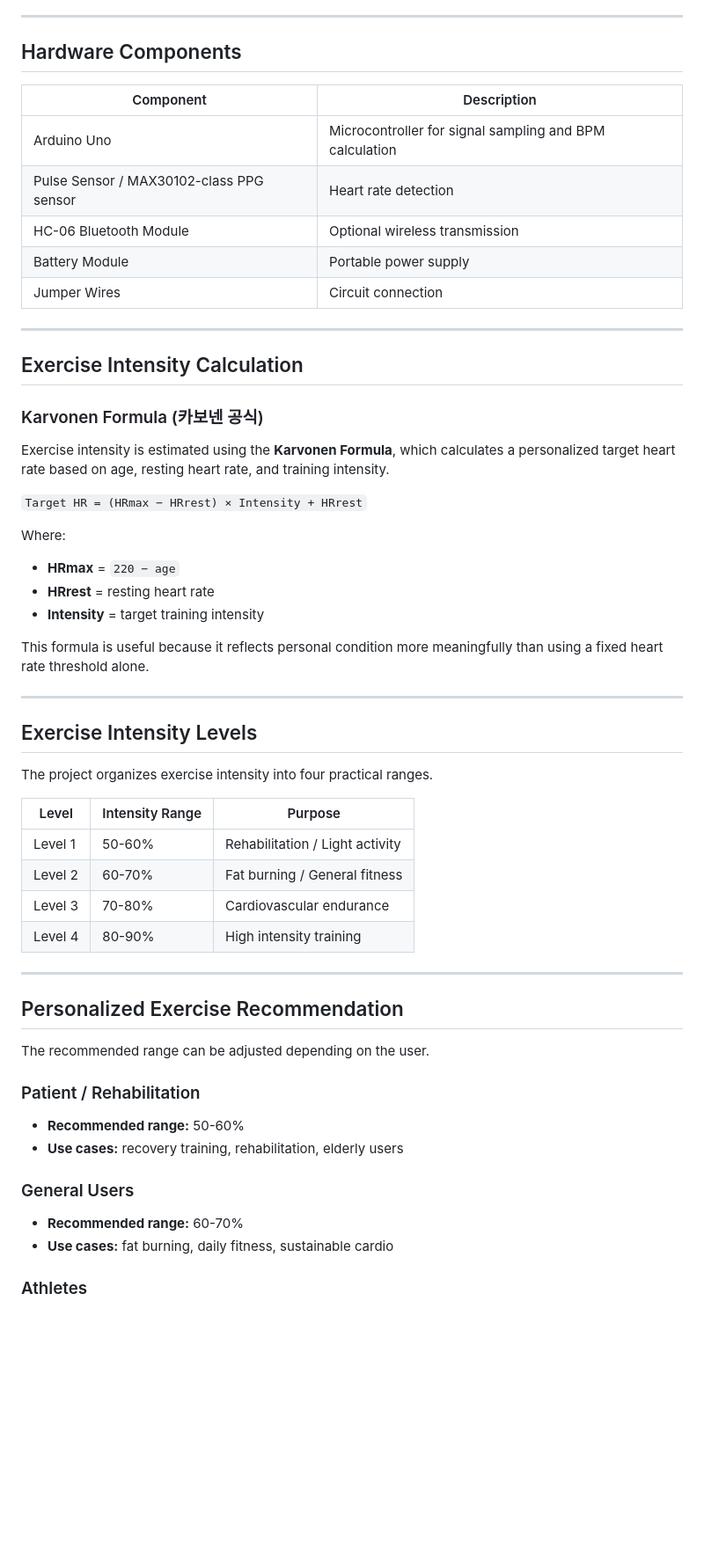
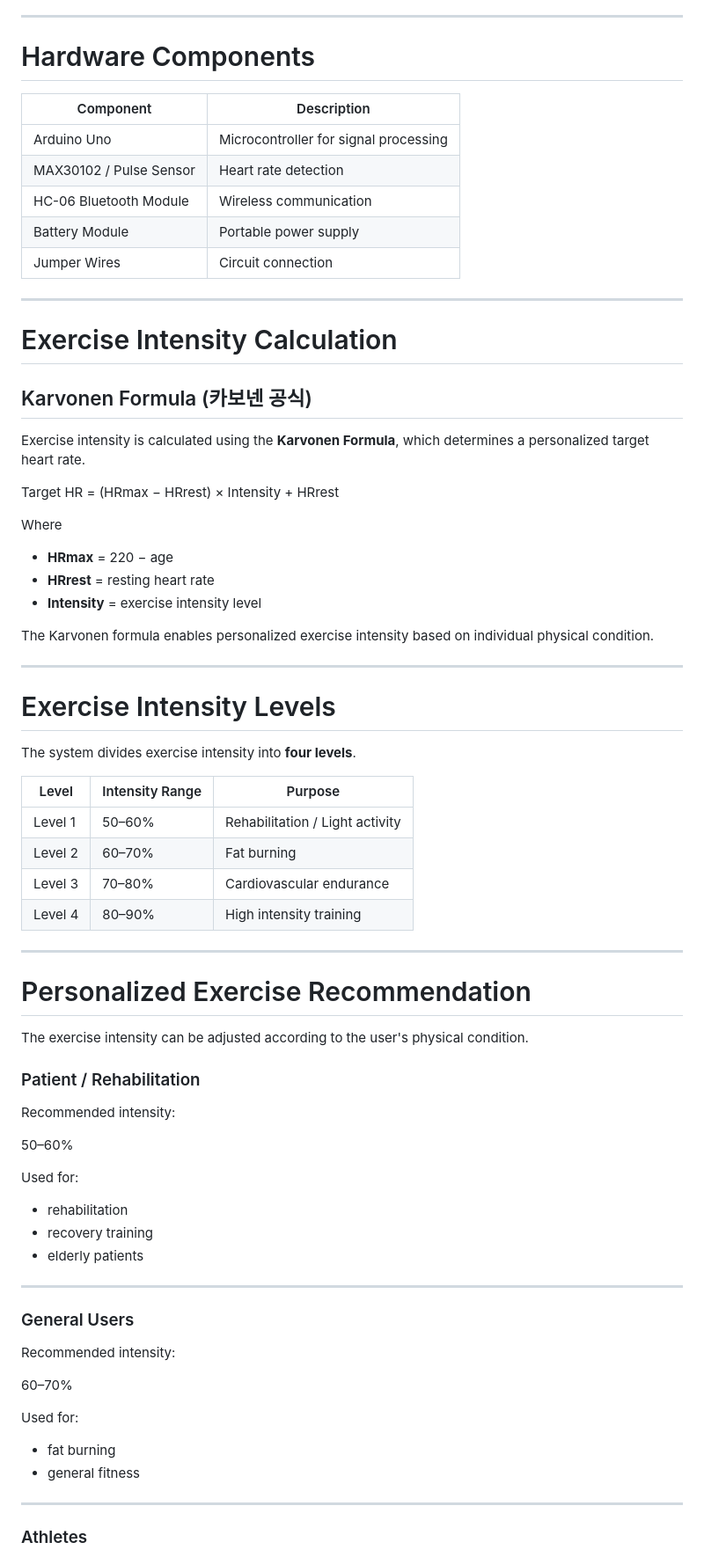
Before and after one commit to junhaj27-jpg/exercise-intensity-monitor, a Markdown page: README.md, the part around one of its changes. Shown at 88% size. Rendered like a GitHub page; blank space fills up the shorter version.

Commit message:
Revert "Refine README structure and references"
This reverts commit a4397ba7873a8100db99f7f1c8fbcc22704e9c04.

```diff
--- a/README.md
+++ b/README.md
@@ -91,62 +59,79 @@ The current repository mainly contains the **sensor-side Arduino implementation
 
 ---
 
-## Hardware Components
+# Hardware Components
 
 | Component | Description |
 |---|---|
-| Arduino Uno | Microcontroller for signal sampling and BPM calculation |
-| Pulse Sensor / MAX30102-class PPG sensor | Heart rate detection |
-| HC-06 Bluetooth Module | Optional wireless transmission |
+| Arduino Uno | Microcontroller for signal processing |
+| MAX30102 / Pulse Sensor | Heart rate detection |
+| HC-06 Bluetooth Module | Wireless communication |
 | Battery Module | Portable power supply |
 | Jumper Wires | Circuit connection |
 
 ---
 
-## Exercise Intensity Calculation
+# Exercise Intensity Calculation
 
-### Karvonen Formula (카보넨 공식)
+## Karvonen Formula (카보넨 공식)
 
-Exercise intensity is estimated using the **Karvonen Formula**, which calculates a personalized target heart rate based on age, resting heart rate, and training intensity.
+Exercise intensity is calculated using the **Karvonen Formula**, which determines a personalized target heart rate.
 
-`Target HR = (HRmax − HRrest) × Intensity + HRrest`
+Target HR = (HRmax − HRrest) × Intensity + HRrest
 
-Where:
+Where
 
-- **HRmax** = `220 − age`
+- **HRmax** = 220 − age
 - **HRrest** = resting heart rate
-- **Intensity** = target training intensity
+- **Intensity** = exercise intensity level
 
-This formula is useful because it reflects personal condition more meaningfully than using a fixed heart rate threshold alone.
+The Karvonen formula enables personalized exercise intensity based on individual physical condition.
 
 ---
 
-## Exercise Intensity Levels
+# Exercise Intensity Levels
 
-The project organizes exercise intensity into four practical ranges.
+The system divides exercise intensity into **four levels**.
 
 | Level | Intensity Range | Purpose |
 |---|---|---|
-| Level 1 | 50-60% | Rehabilitation / Light activity |
-| Level 2 | 60-70% | Fat burning / General fitness |
-| Level 3 | 70-80% | Cardiovascular endurance |
-| Level 4 | 80-90% | High intensity training |
+| Level 1 | 50–60% | Rehabilitation / Light activity |
+| Level 2 | 60–70% | Fat burning |
+| Level 3 | 70–80% | Cardiovascular endurance |
+| Level 4 | 80–90% | High intensity training |
 
 ---
 
-## Personalized Exercise Recommendation
+# Personalized Exercise Recommendation
 
-The recommended range can be adjusted depending on the user.
+The exercise intensity can be adjusted according to the user's physical condition.
 
 ### Patient / Rehabilitation
 
-- **Recommended range:** 50-60%
-- **Use cases:** recovery training, rehabilitation, elderly users
+Recommended intensity:
+
+50–60%
+
+Used for:
+
+- rehabilitation
+- recovery training
+- elderly patients
+
+---
 
 ### General Users
 
-- **Recommended range:** 60-70%
-- **Use cases:** fat burning, daily fitness, sustainable cardio
+Recommended intensity:
+
+60–70%
+
+Used for:
+
+- fat burning
+- general fitness
+
+---
 
 ### Athletes
 
```
Also changed, not shown: other parts of README.md (+39 -110 lines).
